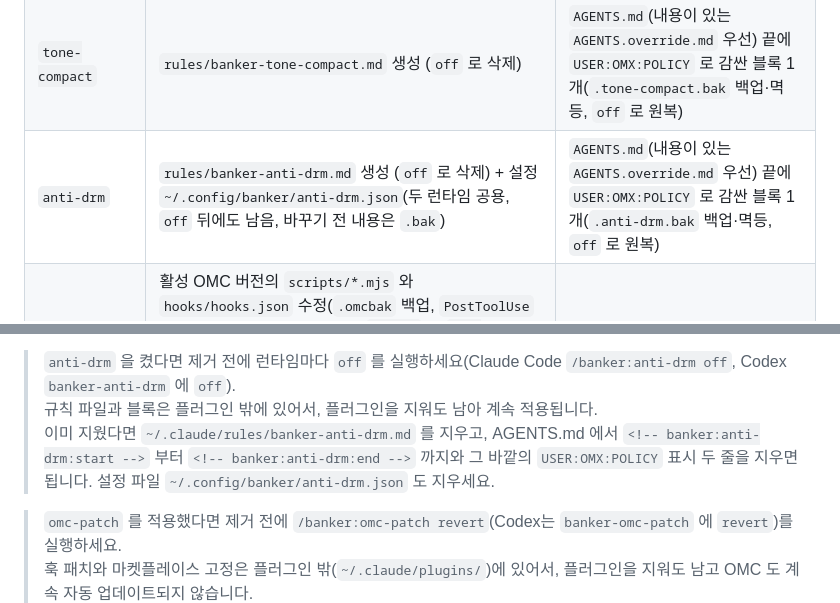
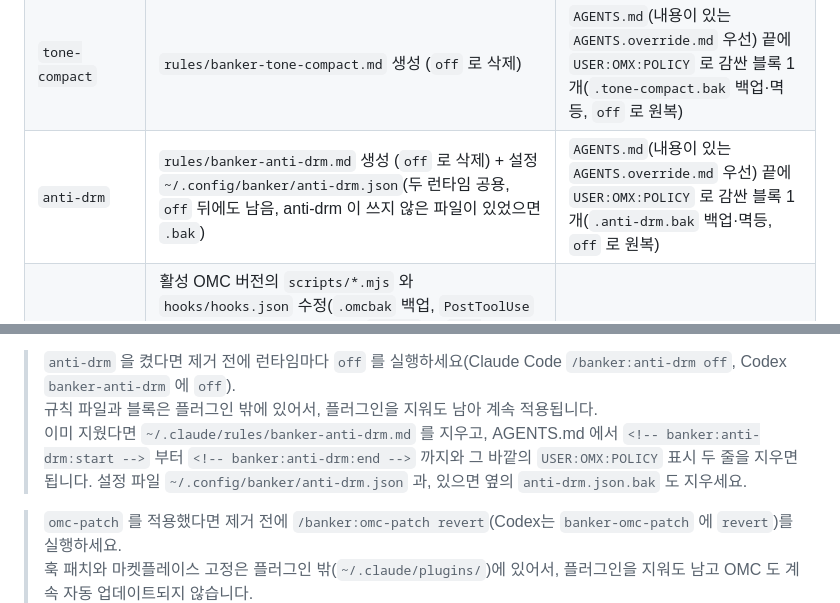
Before and after one commit to smallOpenSource/banker_plugins, a Markdown page: README.md, 2 parts joined by grey strips. Rendered like a GitHub page.

Commit message:
docs: anti-drm 설정 파일 규칙(소유자, 덮어쓰지 않는 파일, .bak)과 제거 안내의 .bak

```diff
--- a/README.md
+++ b/README.md
@@ -245,7 +245,7 @@ banker uninstall        # 제거
 | `smart-compact` | `statusLine.command` 래핑 + `UserPromptSubmit` 훅 추가 (백업·멱등) | `~/.codex/` 대응 |
 | `payload-mon` | `hud/omc-hud-custom.mjs` 에 표시 블록 1개 삽입(`.payload-mon.bak` 백업·멱등·`node --check` 검증) + 래퍼 옆 `hud/payload-mon/` 에 모듈 사본 (`off` 로 원복) | — (Codex에서 실행해도 Claude Code HUD 만 다룸) |
 | `tone-compact` | `rules/banker-tone-compact.md` 생성 (`off` 로 삭제) | `AGENTS.md`(내용이 있는 `AGENTS.override.md` 우선) 끝에 `USER:OMX:POLICY` 로 감싼 블록 1개(`.tone-compact.bak` 백업·멱등, `off` 로 원복) |
-| `anti-drm` | `rules/banker-anti-drm.md` 생성 (`off` 로 삭제) + 설정 `~/.config/banker/anti-drm.json`(두 런타임 공용, `off` 뒤에도 남음, 바꾸기 전 내용은 `.bak`) | `AGENTS.md`(내용이 있는 `AGENTS.override.md` 우선) 끝에 `USER:OMX:POLICY` 로 감싼 블록 1개(`.anti-drm.bak` 백업·멱등, `off` 로 원복) |
+| `anti-drm` | `rules/banker-anti-drm.md` 생성 (`off` 로 삭제) + 설정 `~/.config/banker/anti-drm.json`(두 런타임 공용, `off` 뒤에도 남음, anti-drm 이 쓰지 않은 파일이 있었으면 `.bak`) | `AGENTS.md`(내용이 있는 `AGENTS.override.md` 우선) 끝에 `USER:OMX:POLICY` 로 감싼 블록 1개(`.anti-drm.bak` 백업·멱등, `off` 로 원복) |
 | `omc-patch` | 활성 OMC 버전의 `scripts/*.mjs` 와 `hooks/hooks.json` 수정(`.omcbak` 백업, `PostToolUse` 훅 제거) + OMC 마켓플레이스 `origin` 을 `omc-pinned://` 로 고정(기록 `~/.claude/omc-local-patches/PINNED`, `revert` 로 원복). 헬퍼 자리 결함은 활성 폴더만 되돌린 뒤 다시 패치. project-memory 확인은 임시 폴더에서만 하고 끝나면 지움 | — (Codex에서 실행해도 Claude Code 의 OMC 캐시만 다룸) |
 | `remains` | 설정 파일 미변경. `~/.config/banker/test-boxes.json` 은 읽기만 함(사용자가 만들거나, 사용자가 준 정보로 확인받고 만듦). 처음 접속하는 박스의 호스트 키가 `~/.ssh/known_hosts` 에 더해짐. 테스트박스에는 임시 폴더를 만들고 끝나면 지움(시간 초과나 중단 때는 시작한 프로세스를 먼저 끝냄, 못 지우면 결과에 표시) | 동일 |
 | `motion-graphic-setup` | 설정 파일 미패치 (Node/ffmpeg 확보 + `npx hyperframes` 설치만) | 동일 (`config.toml` 미변경) |
@@ -306,7 +306,7 @@ Codex는 재설치할 때마다 기존 `banker-*` 를 먼저 정리하므로 옛
 
 > `anti-drm` 을 켰다면 제거 전에 런타임마다 `off` 를 실행하세요(Claude Code `/banker:anti-drm off`, Codex `banker-anti-drm` 에 `off`).\
 > 규칙 파일과 블록은 플러그인 밖에 있어서, 플러그인을 지워도 남아 계속 적용됩니다.\
-> 이미 지웠다면 `~/.claude/rules/banker-anti-drm.md` 를 지우고, AGENTS.md 에서 `<!-- banker:anti-drm:start -->` 부터 `<!-- banker:anti-drm:end -->` 까지와 그 바깥의 `USER:OMX:POLICY` 표시 두 줄을 지우면 됩니다. 설정 파일 `~/.config/banker/anti-drm.json` 도 지우세요.
+> 이미 지웠다면 `~/.claude/rules/banker-anti-drm.md` 를 지우고, AGENTS.md 에서 `<!-- banker:anti-drm:start -->` 부터 `<!-- banker:anti-drm:end -->` 까지와 그 바깥의 `USER:OMX:POLICY` 표시 두 줄을 지우면 됩니다. 설정 파일 `~/.config/banker/anti-drm.json` 과, 있으면 옆의 `anti-drm.json.bak` 도 지우세요.
 
 > `omc-patch` 를 적용했다면 제거 전에 `/banker:omc-patch revert`(Codex는 `banker-omc-patch` 에 `revert`)를 실행하세요.\
 > 훅 패치와 마켓플레이스 고정은 플러그인 밖(`~/.claude/plugins/`)에 있어서, 플러그인을 지워도 남고 OMC 도 계속 자동 업데이트되지 않습니다.\
```
Also changed, not shown: CHANGELOG.md (+1 -1 lines), skills/anti-drm/SKILL.md (+4 -2 lines).
